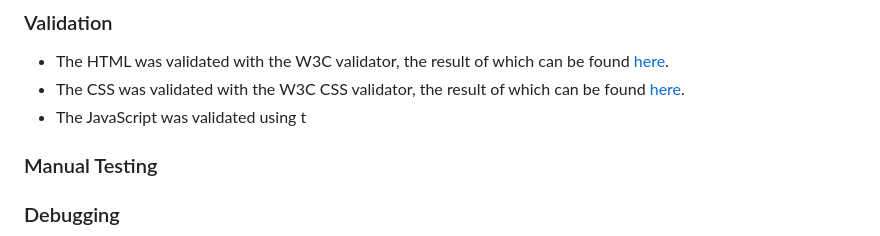
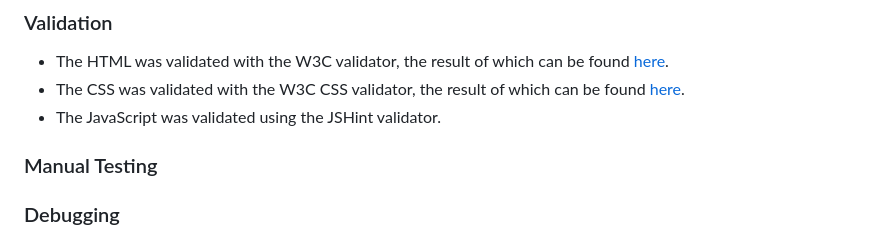
Before and after one commit to KitLavis/pirate-pairs, a Markdown page: README.md, the part around the change. Drawn GitHub-style.

Commit message:
Validation section of readme completed

```diff
--- a/README.md
+++ b/README.md
@@ -139,7 +139,7 @@ A number of steps were taken in order to allow for further development:
 
 - The HTML was validated with the W3C validator, the result of which can be found [here](https://validator.w3.org/nu/?doc=https%3A%2F%2Fkitlavis.github.io%2Fpirate-pairs%2F).
 - The CSS was validated with the W3C CSS validator, the result of which can be found [here](http://jigsaw.w3.org/css-validator/validator?lang=en&profile=css3svg&uri=https%3A%2F%2Fkitlavis.github.io%2Fpirate-pairs%2F&usermedium=all&vextwarning=&warning=1).
-- The JavaScript was validated using t
+- The JavaScript was validated using the JSHint validator.
 
 ### Manual Testing
 
```
